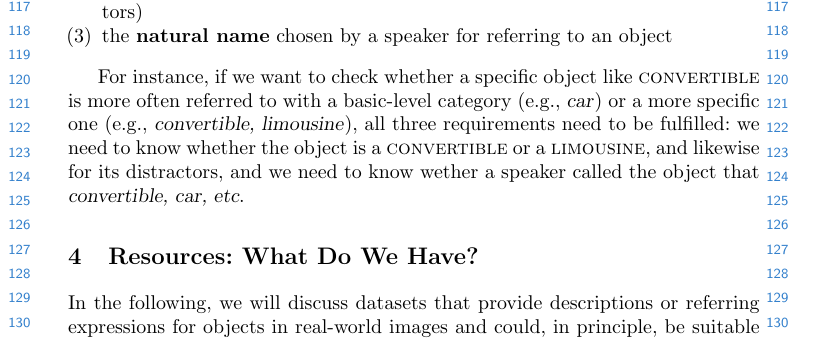
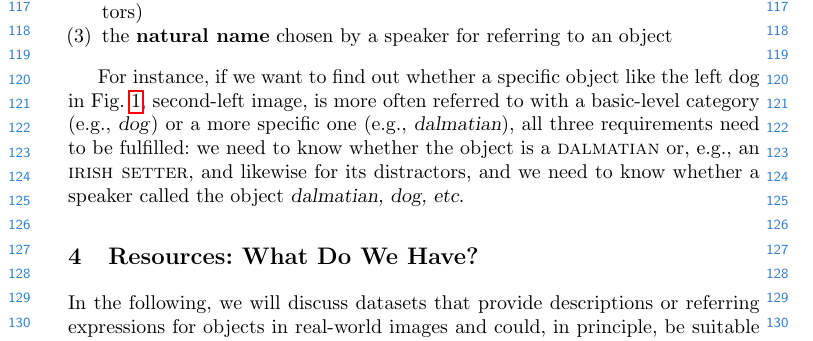
Before and after one commit to sinazarriess/many_names_collection, a LaTeX thesis (papers/SiVL2018/sivl_2018_6pages.tex): part of page 3 of 8, cut so that both start at the same text. Compiled offline with pdfLaTeX.

Commit message:
revising

```diff
--- a/papers/SiVL2018/sivl_2018_6pages.tex
+++ b/papers/SiVL2018/sivl_2018_6pages.tex
@@ -161,7 +161,9 @@ Given a real-world scene with multiple objects and a target object that has to b
 
 \end{itemize}
 
-For instance, if we want to check whether a specific object like \cat{convertible} is more often referred to with a basic-level category (e.g.,~\refexp{car}) or a more specific one (e.g.,~\refexp{convertible, limousine}), all three requirements need to be fulfilled: we need to know whether the object is a \cat{convertible} or a \cat{limousine}, and likewise for its distractors, and we need to know wether a speaker called the object that \refexp{convertible, car, etc}.
+%For instance, if we want to find out whether a specific object like \cat{convertible} is more often referred to with a basic-level category (e.g.,~\refexp{car}) or a more specific one (e.g.,~\refexp{convertible, limousine}), all three requirements need to be fulfilled: we need to know whether the object is a \cat{convertible} or a \cat{limousine}, and likewise for its distractors, and we need to know whether a speaker called the object \refexp{convertible, car, etc}.
+
+For instance, if we want to find out whether a specific object like the left dog in  Fig.~\ref{fig:graf_genome}, second-left image, is more often referred to with a basic-level category (e.g.,~\refexp{dog}) or a more specific one (e.g.,~\refexp{dalmatian}), all three requirements need to be fulfilled: we need to know whether the object is a \cat{dalmatian} or, e.g.,~an \cat{irish setter}, and likewise for its distractors, and we need to know whether a speaker called the object \refexp{dalmatian, dog, etc}.
 
 
 %\cs{Should the following be here or at the beginning of Sect. 4?}
```
